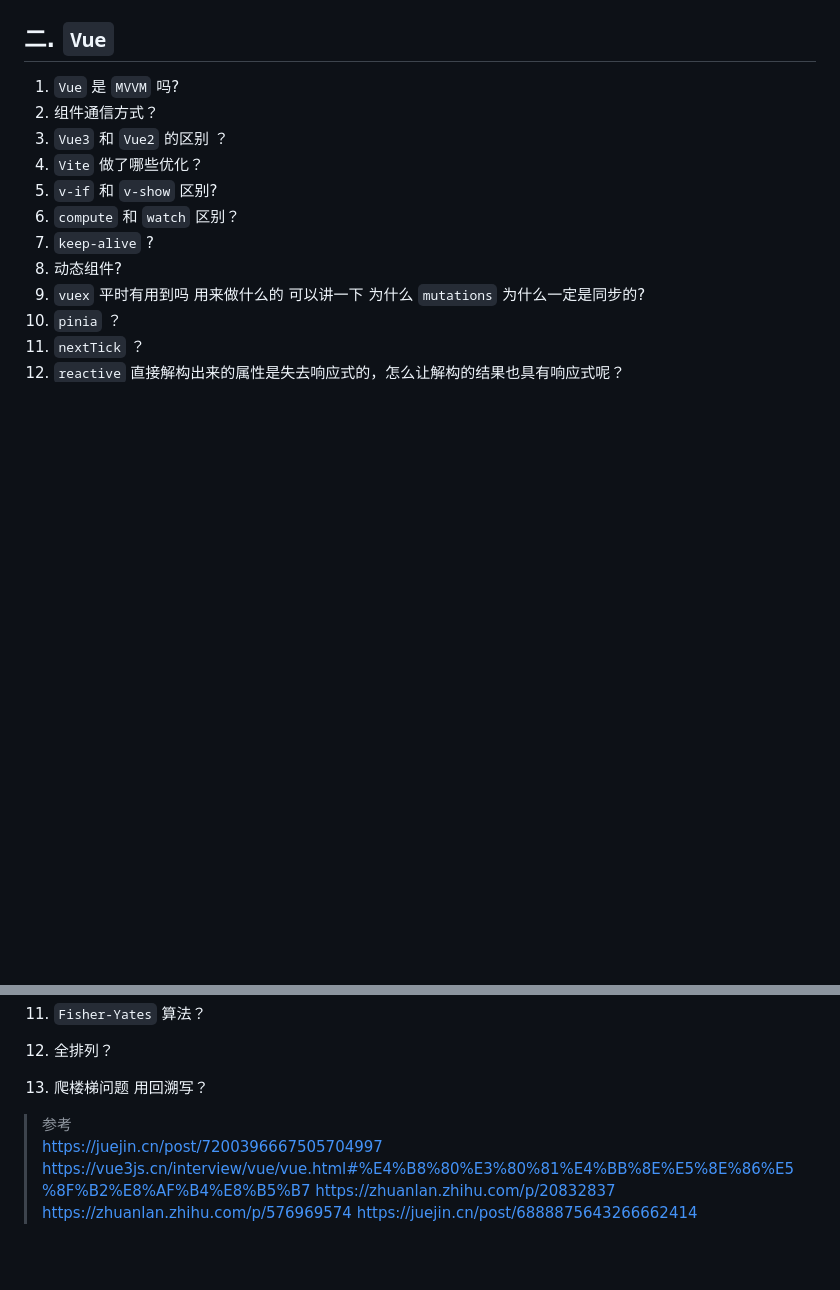
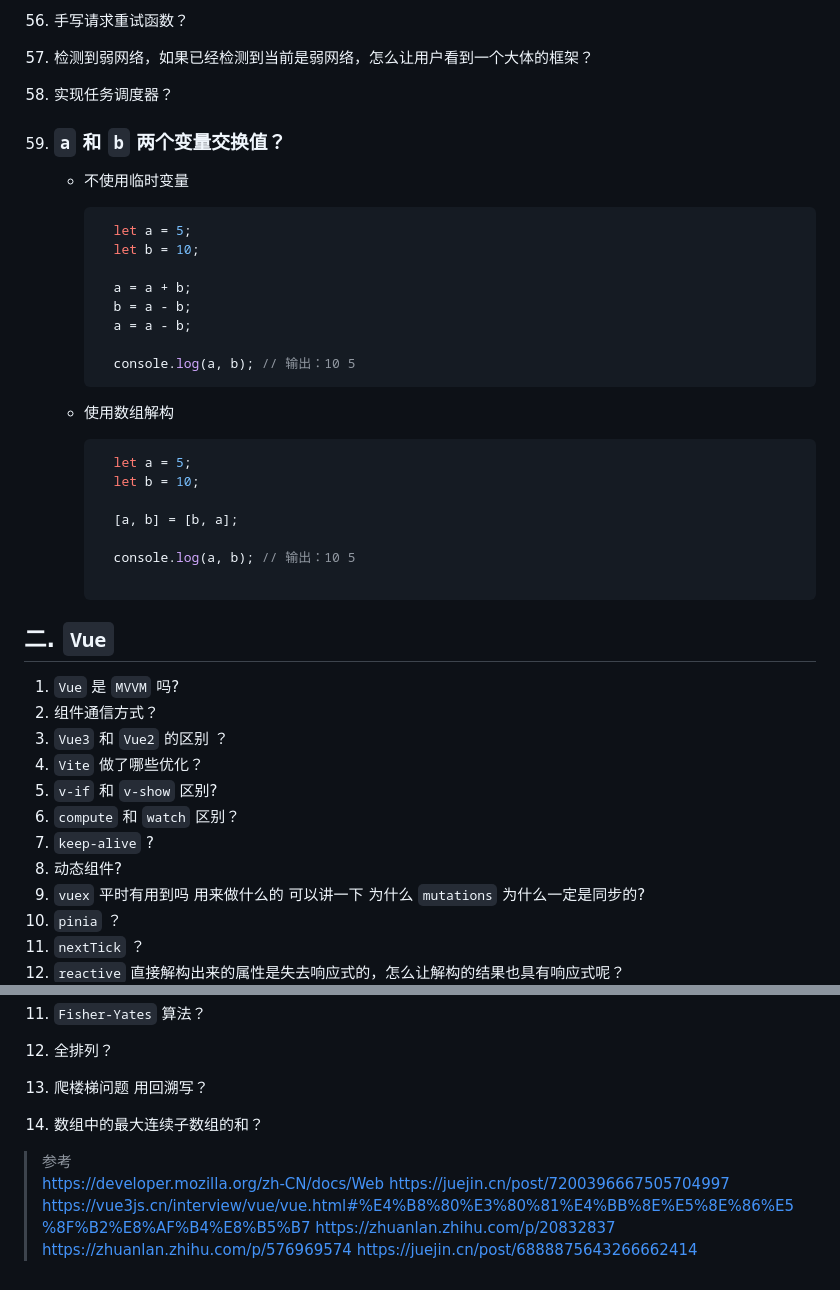
Before and after one commit to no5no6/Cheese, a Markdown page: Vue/面试.md, 2 parts joined by grey strips. Rendered like a GitHub page; blank space fills up the shorter version.

````diff
--- a/Vue/面试.md
+++ b/Vue/面试.md
@@ -1950,3 +2068,32 @@
+56. 手写请求重试函数？
+57. 检测到弱网络，如果已经检测到当前是弱网络，怎么让用户看到一个大体的框架？
+58. 实现任务调度器？
+
+
+
+59. ### `a` 和 `b` 两个变量交换值？
+    + 不使用临时变量
+      ```javascript
+        let a = 5;
+        let b = 10;
+
+        a = a + b;
+        b = a - b;
+        a = a - b;
+
+        console.log(a, b); // 输出：10 5
+      ```
+
+    + 使用数组解构
+      ```javascript
+        let a = 5;
+        let b = 10;
+
+        [a, b] = [b, a];
+
+        console.log(a, b); // 输出：10 5
+
+      ```
 
 
 ## 二. `Vue`
@@ -2146,6 +2294,7 @@
 10. `Fisher-Yates` 算法？
 11. 全排列？
 12. 爬楼梯问题 用回溯写？
+13. 数组中的最大连续子数组的和？
 
 
 
@@ -2153,6 +2302,7 @@
 
 
 > 参考
+> https://developer.mozilla.org/zh-CN/docs/Web
 > https://juejin.cn/post/7200396667505704997
 > https://vue3js.cn/interview/vue/vue.html#%E4%B8%80%E3%80%81%E4%BB%8E%E5%8E%86%E5%8F%B2%E8%AF%B4%E8%B5%B7
 > https://zhuanlan.zhihu.com/p/20832837
````
Also changed, not shown: other parts of Vue/面试.md (+133 -14 lines).
